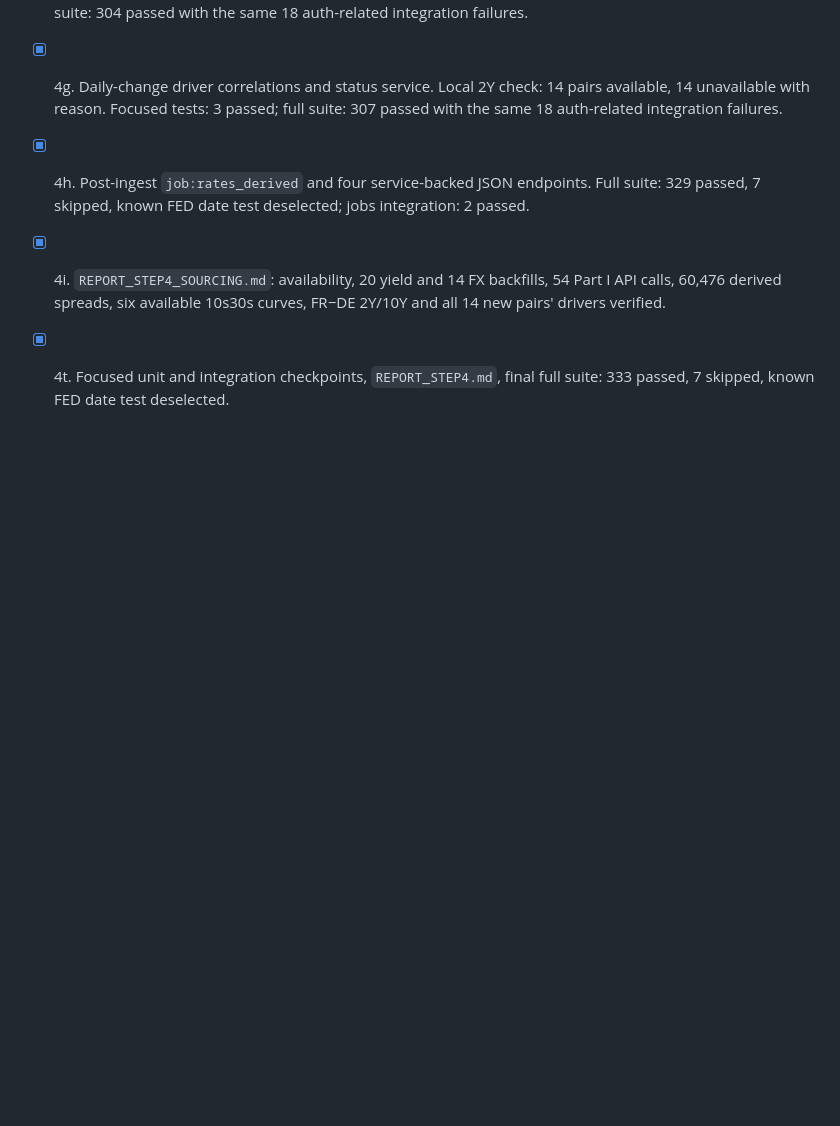
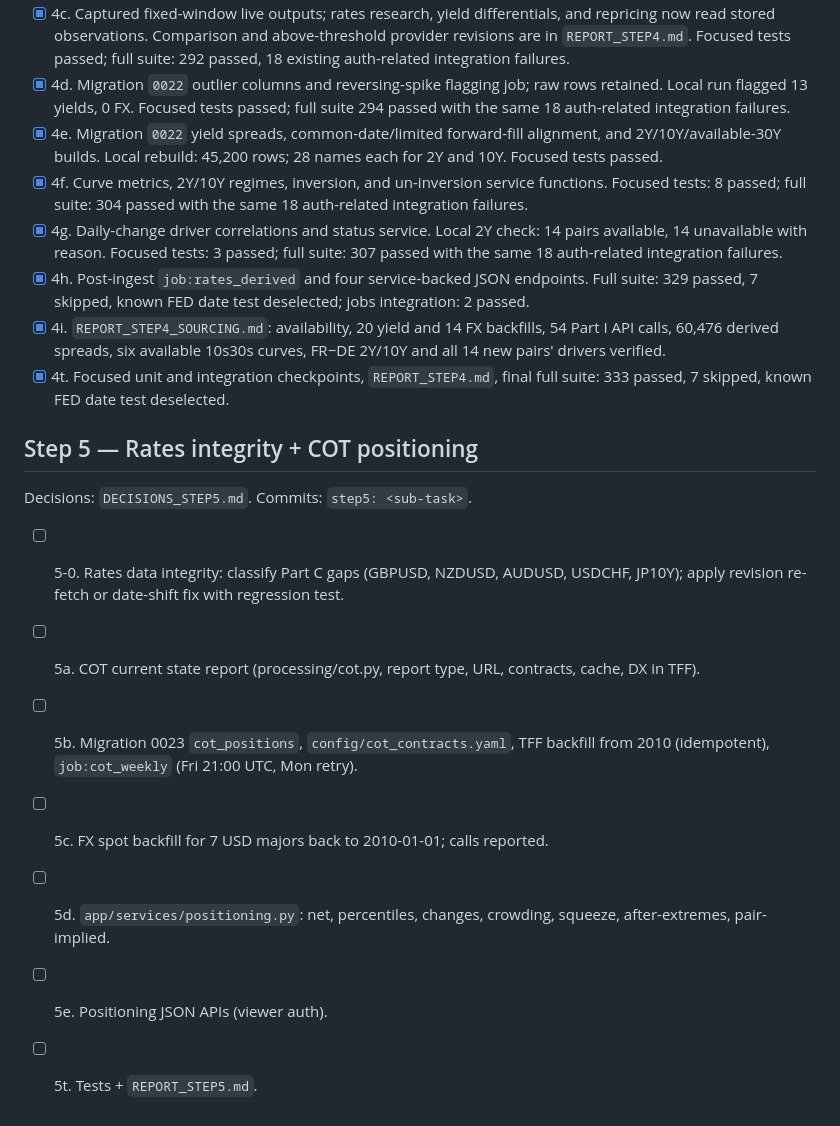
Before and after one commit to Pasindu099/macro-trading-system, a Markdown page: PROGRESS.md, the part around the change. GitHub-like rendering; blank space fills up the shorter version.

Commit message:
step5: record decisions and sub-tasks
Co-Authored-By: Claude Opus 5.5 <noreply@anthropic.com>

```diff
--- a/PROGRESS.md
+++ b/PROGRESS.md
@@ -68,3 +68,13 @@ Decisions: `DECISIONS_STEP1.md`. Each completed sub-task is committed as `step1:
 - [x] 4h. Post-ingest `job:rates_derived` and four service-backed JSON endpoints. Full suite: 329 passed, 7 skipped, known FED date test deselected; jobs integration: 2 passed.
 - [x] 4i. `REPORT_STEP4_SOURCING.md`: availability, 20 yield and 14 FX backfills, 54 Part I API calls, 60,476 derived spreads, six available 10s30s curves, FR−DE 2Y/10Y and all 14 new pairs' drivers verified.
 - [x] 4t. Focused unit and integration checkpoints, `REPORT_STEP4.md`, final full suite: 333 passed, 7 skipped, known FED date test deselected.
+
+## Step 5 — Rates integrity + COT positioning
+Decisions: `DECISIONS_STEP5.md`. Commits: `step5: <sub-task>`.
+- [ ] 5-0. Rates data integrity: classify Part C gaps (GBPUSD, NZDUSD, AUDUSD, USDCHF, JP10Y); apply revision re-fetch or date-shift fix with regression test.
+- [ ] 5a. COT current state report (processing/cot.py, report type, URL, contracts, cache, DX in TFF).
+- [ ] 5b. Migration 0023 `cot_positions`, `config/cot_contracts.yaml`, TFF backfill from 2010 (idempotent), `job:cot_weekly` (Fri 21:00 UTC, Mon retry).
+- [ ] 5c. FX spot backfill for 7 USD majors back to 2010-01-01; calls reported.
+- [ ] 5d. `app/services/positioning.py`: net, percentiles, changes, crowding, squeeze, after-extremes, pair-implied.
+- [ ] 5e. Positioning JSON APIs (viewer auth).
+- [ ] 5t. Tests + `REPORT_STEP5.md`.
```
Also changed, not shown: DECISIONS_STEP5.md (added, +77 -0 lines).
